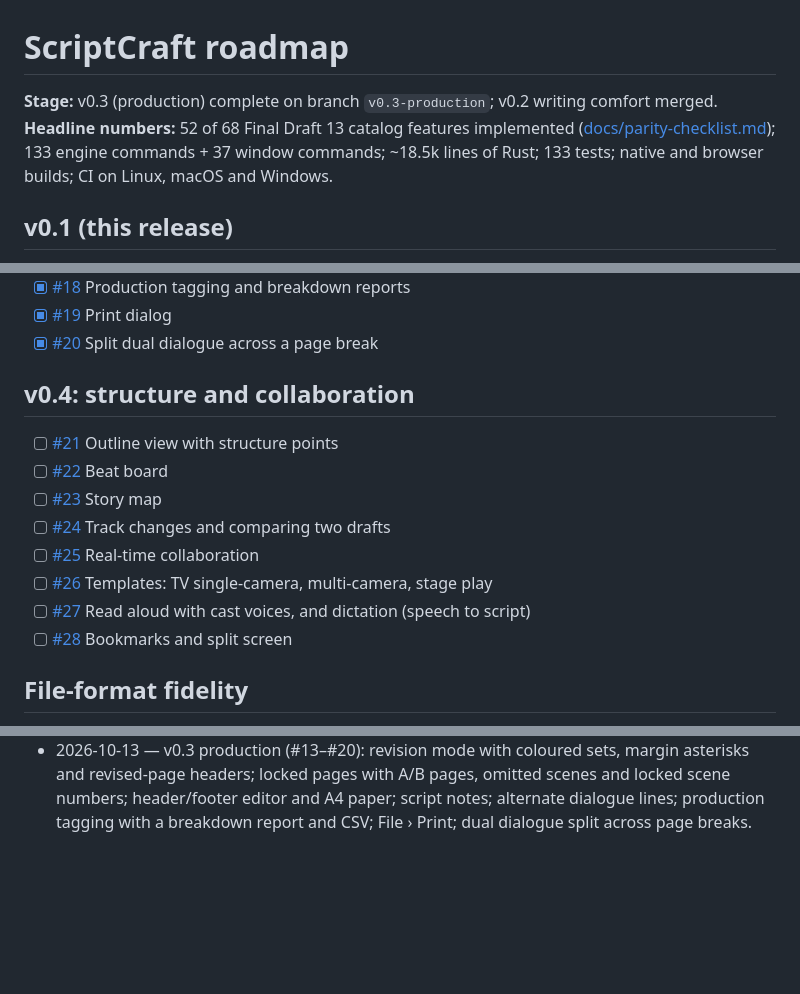
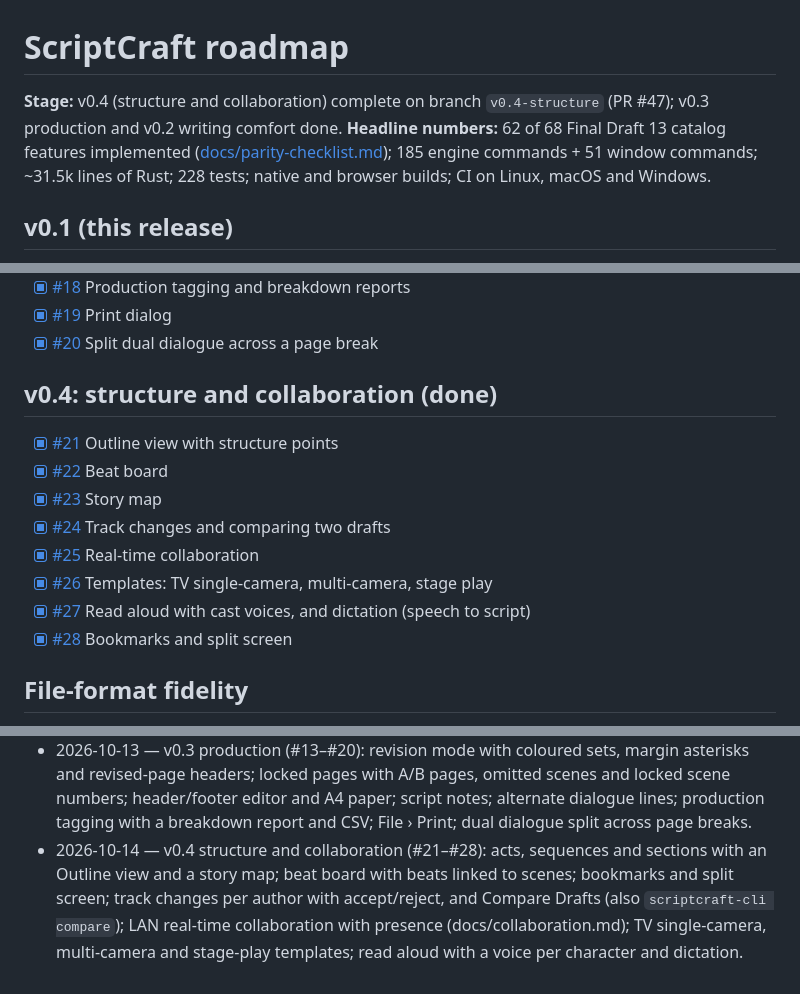
Before and after one commit to NoJuanNobody/scriptcraft, a Markdown page: ROADMAP.md, 3 parts joined by grey strips. Rendered like a GitHub page; blank space fills up the shorter version.

```diff
--- a/ROADMAP.md
+++ b/ROADMAP.md
@@ -1,9 +1,9 @@
 # ScriptCraft roadmap
 
-**Stage:** v0.3 (production) complete on branch `v0.3-production`; v0.2 writing comfort merged.
-**Headline numbers:** 52 of 68 Final Draft 13 catalog features implemented
-([docs/parity-checklist.md](docs/parity-checklist.md)); 133 engine commands + 37 window commands;
-~18.5k lines of Rust; 133 tests; native and browser builds; CI on Linux, macOS and Windows.
+**Stage:** v0.4 (structure and collaboration) complete on branch `v0.4-structure` (PR #47); v0.3 production and v0.2 writing comfort done.
+**Headline numbers:** 62 of 68 Final Draft 13 catalog features implemented
+([docs/parity-checklist.md](docs/parity-checklist.md)); 185 engine commands + 51 window commands;
+~31.5k lines of Rust; 228 tests; native and browser builds; CI on Linux, macOS and Windows.
 
 ## v0.1 (this release)
 
@@ -42,16 +42,16 @@ All open work is tracked as [GitHub issues](https://github.com/NoJuanNobody/scri
 - [x] [#19](https://github.com/NoJuanNobody/scriptcraft/issues/19) Print dialog
 - [x] [#20](https://github.com/NoJuanNobody/scriptcraft/issues/20) Split dual dialogue across a page break
 
-## v0.4: structure and collaboration
+## v0.4: structure and collaboration (done)
 
-- [ ] [#21](https://github.com/NoJuanNobody/scriptcraft/issues/21) Outline view with structure points
-- [ ] [#22](https://github.com/NoJuanNobody/scriptcraft/issues/22) Beat board
-- [ ] [#23](https://github.com/NoJuanNobody/scriptcraft/issues/23) Story map
-- [ ] [#24](https://github.com/NoJuanNobody/scriptcraft/issues/24) Track changes and comparing two drafts
-- [ ] [#25](https://github.com/NoJuanNobody/scriptcraft/issues/25) Real-time collaboration
-- [ ] [#26](https://github.com/NoJuanNobody/scriptcraft/issues/26) Templates: TV single-camera, multi-camera, stage play
-- [ ] [#27](https://github.com/NoJuanNobody/scriptcraft/issues/27) Read aloud with cast voices, and dictation (speech to script)
-- [ ] [#28](https://github.com/NoJuanNobody/scriptcraft/issues/28) Bookmarks and split screen
+- [x] [#21](https://github.com/NoJuanNobody/scriptcraft/issues/21) Outline view with structure points
+- [x] [#22](https://github.com/NoJuanNobody/scriptcraft/issues/22) Beat board
+- [x] [#23](https://github.com/NoJuanNobody/scriptcraft/issues/23) Story map
+- [x] [#24](https://github.com/NoJuanNobody/scriptcraft/issues/24) Track changes and comparing two drafts
+- [x] [#25](https://github.com/NoJuanNobody/scriptcraft/issues/25) Real-time collaboration
+- [x] [#26](https://github.com/NoJuanNobody/scriptcraft/issues/26) Templates: TV single-camera, multi-camera, stage play
+- [x] [#27](https://github.com/NoJuanNobody/scriptcraft/issues/27) Read aloud with cast voices, and dictation (speech to script)
+- [x] [#28](https://github.com/NoJuanNobody/scriptcraft/issues/28) Bookmarks and split screen
 
 ## File-format fidelity
 
@@ -80,3 +80,8 @@ All open work is tracked as [GitHub issues](https://github.com/NoJuanNobody/scri
   revised-page headers; locked pages with A/B pages, omitted scenes and locked scene numbers;
   header/footer editor and A4 paper; script notes; alternate dialogue lines; production tagging
   with a breakdown report and CSV; File › Print; dual dialogue split across page breaks.
+- 2026-10-14 — v0.4 structure and collaboration (#21–#28): acts, sequences and sections with an
+  Outline view and a story map; beat board with beats linked to scenes; bookmarks and split screen;
+  track changes per author with accept/reject, and Compare Drafts (also `scriptcraft-cli compare`);
+  LAN real-time collaboration with presence (docs/collaboration.md); TV single-camera,
+  multi-camera and stage-play templates; read aloud with a voice per character and dictation.
```
Also changed, not shown: README.md (+9 -7 lines).
